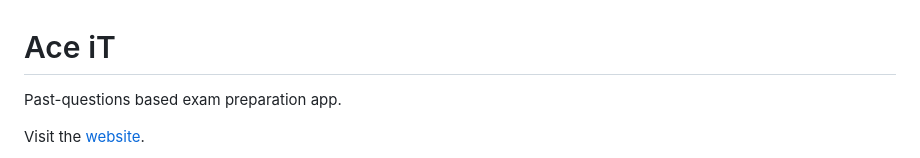
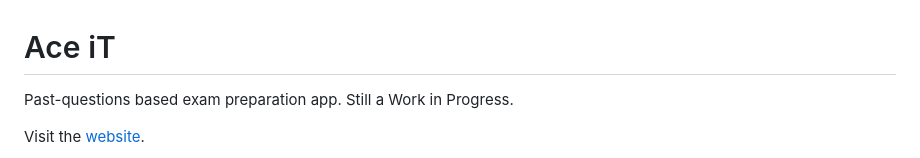
Before and after one commit to sixtusagbo/aceit, a Markdown page: README.md, the part around the change. Drawn GitHub-style.

```diff
--- a/README.md
+++ b/README.md
@@ -1,6 +1,6 @@
 # Ace iT
 
-Past-questions based exam preparation app.
+Past-questions based exam preparation app. Still a Work in Progress.
 
 Visit the [website](https://aceitpro.com/).
 
```
